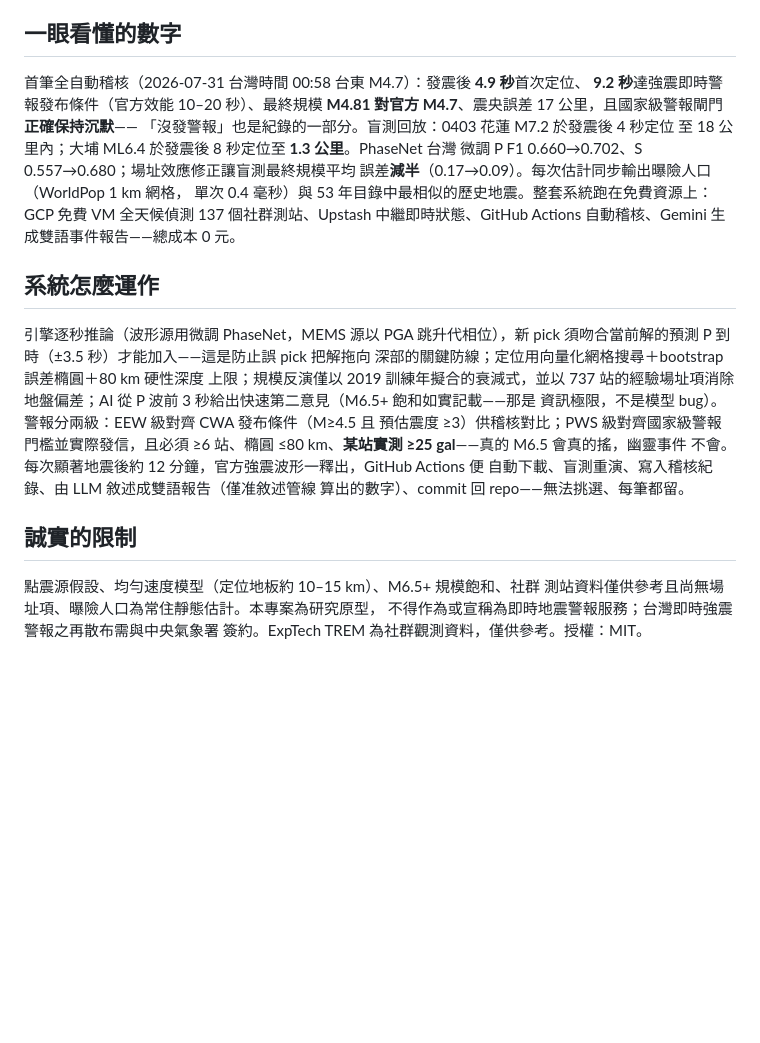
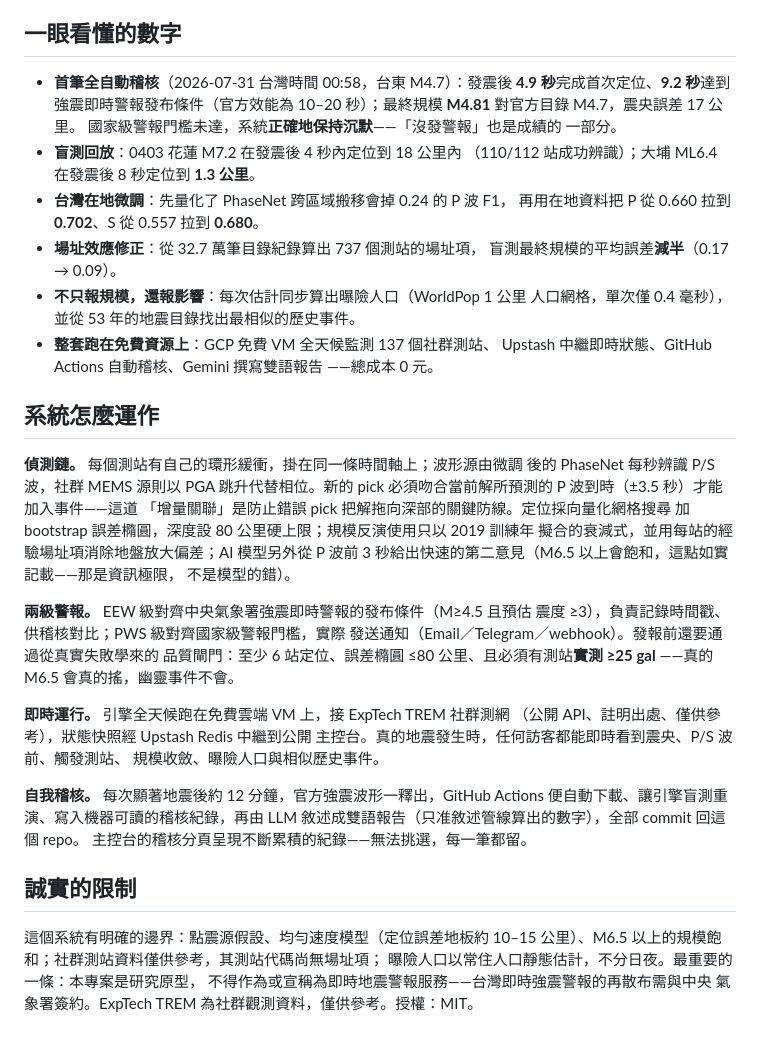
Before and after one commit to WayneChou-bot/edgequake, a Markdown page: README.md, the part around the change. Rendered like a GitHub page; blank space fills up the shorter version.

Commit message:
Modify: README

```diff
--- a/README.md
+++ b/README.md
@@ -253,34 +253,54 @@ motion alerts in Taiwan requires an agreement with the CWA.
 
 ## 一眼看懂的數字
 
-首筆全自動稽核（2026-07-31 台灣時間 00:58 台東 M4.7）：發震後 **4.9 秒**首次定位、
-**9.2 秒**達強震即時警報發布條件（官方效能 10–20 秒）、最終規模 **M4.81
-對官方 M4.7**、震央誤差 17 公里，且國家級警報閘門**正確保持沉默**——
-「沒發警報」也是紀錄的一部分。盲測回放：0403 花蓮 M7.2 於發震後 4 秒定位
-至 18 公里內；大埔 ML6.4 於發震後 8 秒定位至 **1.3 公里**。PhaseNet 台灣
-微調 P F1 0.660→0.702、S 0.557→0.680；場址效應修正讓盲測最終規模平均
-誤差**減半**（0.17→0.09）。每次估計同步輸出曝險人口（WorldPop 1 km 網格，
-單次 0.4 毫秒）與 53 年目錄中最相似的歷史地震。整套系統跑在免費資源上：
-GCP 免費 VM 全天候偵測 137 個社群測站、Upstash 中繼即時狀態、GitHub
-Actions 自動稽核、Gemini 生成雙語事件報告——總成本 0 元。
+- **首筆全自動稽核**（2026-07-31 台灣時間 00:58，台東 M4.7）：發震後
+  **4.9 秒**完成首次定位、**9.2 秒**達到強震即時警報發布條件（官方效能為
+  10–20 秒）；最終規模 **M4.81** 對官方目錄 M4.7，震央誤差 17 公里。
+  國家級警報門檻未達，系統**正確地保持沉默**——「沒發警報」也是成績的
+  一部分。
+- **盲測回放**：0403 花蓮 M7.2 在發震後 4 秒內定位到 18 公里內
+  （110/112 站成功辨識）；大埔 ML6.4 在發震後 8 秒定位到 **1.3 公里**。
+- **台灣在地微調**：先量化了 PhaseNet 跨區域搬移會掉 0.24 的 P 波 F1，
+  再用在地資料把 P 從 0.660 拉到 **0.702**、S 從 0.557 拉到 **0.680**。
+- **場址效應修正**：從 32.7 萬筆目錄紀錄算出 737 個測站的場址項，
+  盲測最終規模的平均誤差**減半**（0.17 → 0.09）。
+- **不只報規模，還報影響**：每次估計同步算出曝險人口（WorldPop 1 公里
+  人口網格，單次僅 0.4 毫秒），並從 53 年的地震目錄找出最相似的歷史事件。
+- **整套跑在免費資源上**：GCP 免費 VM 全天候監測 137 個社群測站、
+  Upstash 中繼即時狀態、GitHub Actions 自動稽核、Gemini 撰寫雙語報告
+  ——總成本 0 元。
 
 ## 系統怎麼運作
 
-引擎逐秒推論（波形源用微調 PhaseNet，MEMS 源以 PGA 跳升代相位），新 pick
-須吻合當前解的預測 P 到時（±3.5 秒）才能加入——這是防止誤 pick 把解拖向
-深部的關鍵防線；定位用向量化網格搜尋＋bootstrap 誤差橢圓＋80 km 硬性深度
-上限；規模反演僅以 2019 訓練年擬合的衰減式，並以 737 站的經驗場址項消除
-地盤偏差；AI 從 P 波前 3 秒給出快速第二意見（M6.5+ 飽和如實記載——那是
-資訊極限，不是模型 bug）。警報分兩級：EEW 級對齊 CWA 發布條件（M≥4.5 且
-預估震度 ≥3）供稽核對比；PWS 級對齊國家級警報門檻並實際發信，且必須
-≥6 站、橢圓 ≤80 km、**某站實測 ≥25 gal**——真的 M6.5 會真的搖，幽靈事件
-不會。每次顯著地震後約 12 分鐘，官方強震波形一釋出，GitHub Actions 便
-自動下載、盲測重演、寫入稽核紀錄、由 LLM 敘述成雙語報告（僅准敘述管線
-算出的數字）、commit 回 repo——無法挑選、每筆都留。
+**偵測鏈。** 每個測站有自己的環形緩衝，掛在同一條時間軸上；波形源由微調
+後的 PhaseNet 每秒辨識 P/S 波，社群 MEMS 源則以 PGA 跳升代替相位。新的
+pick 必須吻合當前解所預測的 P 波到時（±3.5 秒）才能加入事件——這道
+「增量關聯」是防止錯誤 pick 把解拖向深部的關鍵防線。定位採向量化網格搜尋
+加 bootstrap 誤差橢圓，深度設 80 公里硬上限；規模反演使用只以 2019 訓練年
+擬合的衰減式，並用每站的經驗場址項消除地盤放大偏差；AI 模型另外從 P 波前
+3 秒給出快速的第二意見（M6.5 以上會飽和，這點如實記載——那是資訊極限，
+不是模型的錯）。
+
+**兩級警報。** EEW 級對齊中央氣象署強震即時警報的發布條件（M≥4.5 且預估
+震度 ≥3），負責記錄時間戳、供稽核對比；PWS 級對齊國家級警報門檻，實際
+發送通知（Email／Telegram／webhook）。發報前還要通過從真實失敗學來的
+品質閘門：至少 6 站定位、誤差橢圓 ≤80 公里、且必須有測站**實測 ≥25 gal**
+——真的 M6.5 會真的搖，幽靈事件不會。
+
+**即時運行。** 引擎全天候跑在免費雲端 VM 上，接 ExpTech TREM 社群測網
+（公開 API、註明出處、僅供參考），狀態快照經 Upstash Redis 中繼到公開
+主控台。真的地震發生時，任何訪客都能即時看到震央、P/S 波前、觸發測站、
+規模收斂、曝險人口與相似歷史事件。
+
+**自我稽核。** 每次顯著地震後約 12 分鐘，官方強震波形一釋出，GitHub
+Actions 便自動下載、讓引擎盲測重演、寫入機器可讀的稽核紀錄，再由 LLM
+敘述成雙語報告（只准敘述管線算出的數字），全部 commit 回這個 repo。
+主控台的稽核分頁呈現不斷累積的紀錄——無法挑選，每一筆都留。
 
 ## 誠實的限制
 
-點震源假設、均勻速度模型（定位地板約 10–15 km）、M6.5+ 規模飽和、社群
-測站資料僅供參考且尚無場址項、曝險人口為常住靜態估計。本專案為研究原型，
-不得作為或宣稱為即時地震警報服務；台灣即時強震警報之再散布需與中央氣象署
-簽約。ExpTech TREM 為社群觀測資料，僅供參考。授權：MIT。
+這個系統有明確的邊界：點震源假設、均勻速度模型（定位誤差地板約 10–15
+公里）、M6.5 以上的規模飽和；社群測站資料僅供參考，其測站代碼尚無場址項；
+曝險人口以常住人口靜態估計，不分日夜。最重要的一條：本專案是研究原型，
+不得作為或宣稱為即時地震警報服務——台灣即時強震警報的再散布需與中央
+氣象署簽約。ExpTech TREM 為社群觀測資料，僅供參考。授權：MIT。
```
